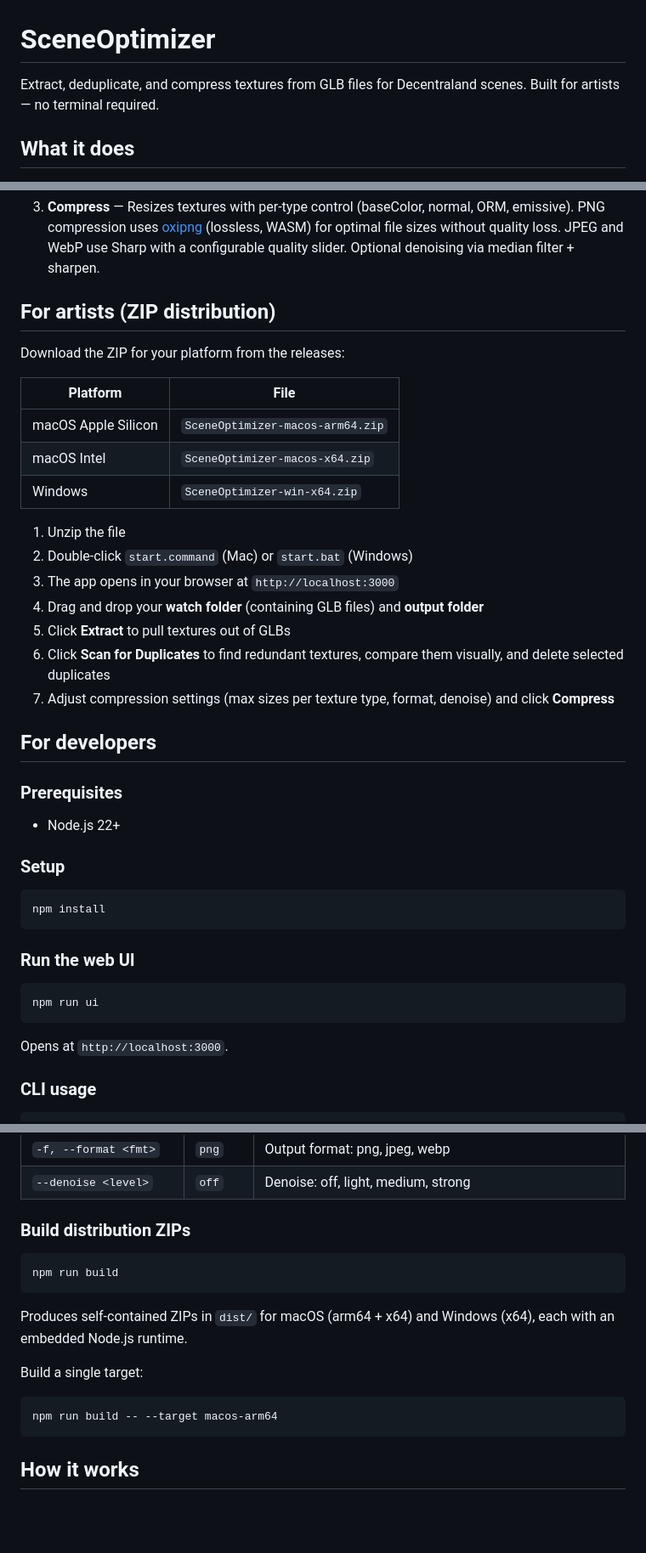
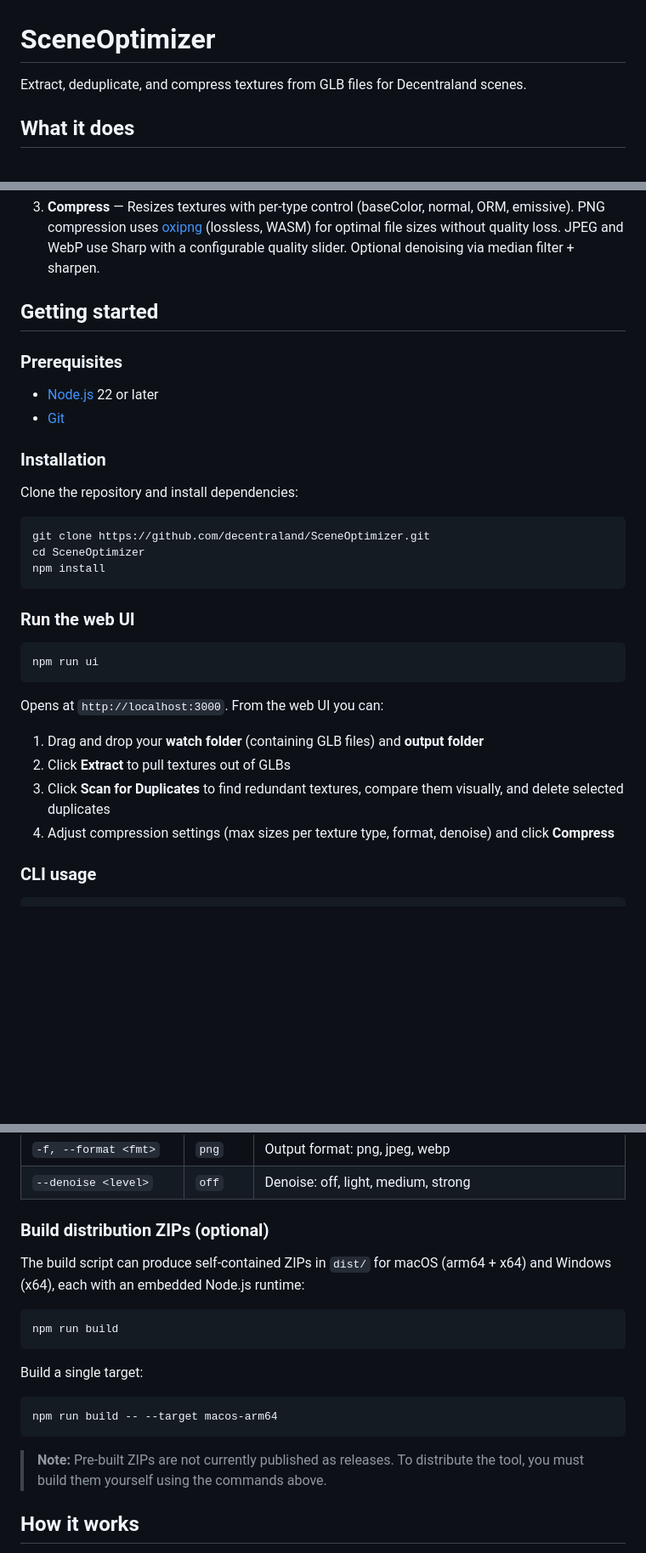
Before and after one commit to decentraland/SceneOptimizer, a Markdown page: README.md, 3 parts joined by grey strips. Shown at 85% size. Rendered like a GitHub page; blank space fills up the shorter version.

Commit message:
Fix README: replace non-existent ZIP downloads with local setup instructions
The README referenced downloadable ZIP distributions that don't exist as
published releases. Replaced the "For artists (ZIP distribution)" section
with a unified "Getting started" guide that walks users through cloning
the repo and running locally. The build-dist section now clarifies that
ZIPs must be built from source.

Co-Authored-By: Claude Opus 4.6 <noreply@anthropic.com>

````diff
--- a/README.md
+++ b/README.md
@@ -1,6 +1,6 @@
 # SceneOptimizer
 
-Extract, deduplicate, and compress textures from GLB files for Decentraland scenes. Built for artists — no terminal required.
+Extract, deduplicate, and compress textures from GLB files for Decentraland scenes.
 
 ## What it does
 
@@ -10,33 +10,20 @@ Extract, deduplicate, and compress textures from GLB files for Decentraland scen
 
 3. **Compress** — Resizes textures with per-type control (baseColor, normal, ORM, emissive). PNG compression uses [oxipng](https://github.com/shssoichern/oxipng) (lossless, WASM) for optimal file sizes without quality loss. JPEG and WebP use Sharp with a configurable quality slider. Optional denoising via median filter + sharpen.
 
-## For artists (ZIP distribution)
-
-Download the ZIP for your platform from the releases:
-
-| Platform | File |
-|----------|------|
-| macOS Apple Silicon | `SceneOptimizer-macos-arm64.zip` |
-| macOS Intel | `SceneOptimizer-macos-x64.zip` |
-| Windows | `SceneOptimizer-win-x64.zip` |
-
-1. Unzip the file
-2. Double-click `start.command` (Mac) or `start.bat` (Windows)
-3. The app opens in your browser at `http://localhost:3000`
-4. Drag and drop your **watch folder** (containing GLB files) and **output folder**
-5. Click **Extract** to pull textures out of GLBs
-6. Click **Scan for Duplicates** to find redundant textures, compare them visually, and delete selected duplicates
-7. Adjust compression settings (max sizes per texture type, format, denoise) and click **Compress**
-
-## For developers
+## Getting started
 
 ### Prerequisites
 
-- Node.js 22+
+- [Node.js](https://nodejs.org/) 22 or later
+- [Git](https://git-scm.com/)
 
-### Setup
+### Installation
+
+Clone the repository and install dependencies:
 
 ```bash
+git clone https://github.com/decentraland/SceneOptimizer.git
+cd SceneOptimizer
 npm install
 ```
 
@@ -46,7 +33,12 @@ npm install
 npm run ui
 ```
 
-Opens at `http://localhost:3000`.
+Opens at `http://localhost:3000`. From the web UI you can:
+
+1. Drag and drop your **watch folder** (containing GLB files) and **output folder**
+2. Click **Extract** to pull textures out of GLBs
+3. Click **Scan for Duplicates** to find redundant textures, compare them visually, and delete selected duplicates
+4. Adjust compression settings (max sizes per texture type, format, denoise) and click **Compress**
 
 ### CLI usage
 
@@ -96,19 +88,21 @@ node src/index.js compress ./output
 | `-f, --format <fmt>` | `png` | Output format: png, jpeg, webp |
 | `--denoise <level>` | `off` | Denoise: off, light, medium, strong |
 
-### Build distribution ZIPs
+### Build distribution ZIPs (optional)
+
+The build script can produce self-contained ZIPs in `dist/` for macOS (arm64 + x64) and Windows (x64), each with an embedded Node.js runtime:
 
 ```bash
 npm run build
 ```
-
-Produces self-contained ZIPs in `dist/` for macOS (arm64 + x64) and Windows (x64), each with an embedded Node.js runtime.
 
 Build a single target:
 
 ```bash
 npm run build -- --target macos-arm64
 ```
+
+> **Note:** Pre-built ZIPs are not currently published as releases. To distribute the tool, you must build them yourself using the commands above.
 
 ## How it works
 
````
